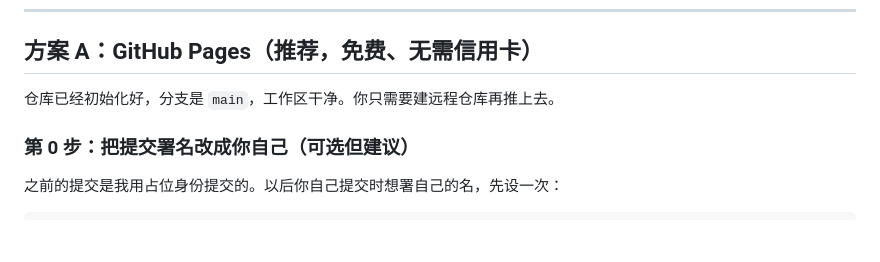
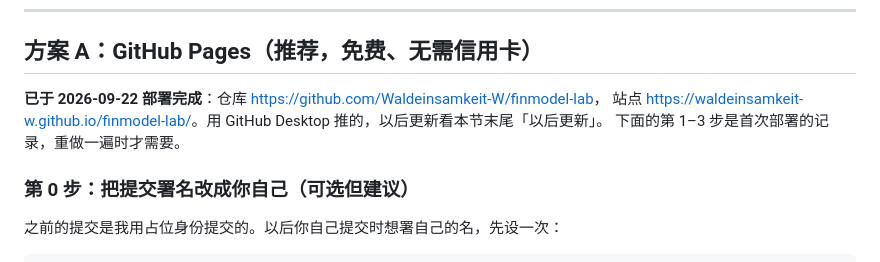
Before and after one commit to Waldeinsamkeit-W/finmodel-lab, a Markdown page: 部署说明.md, the part around the change. Drawn GitHub-style; blank space fills up the shorter version.

```diff
--- a/部署说明.md
+++ b/部署说明.md
@@ -12,7 +12,9 @@ claude.ai 制品页下载不了，是因为它跑在带 sandbox 的 iframe 里
 
 ## 方案 A：GitHub Pages（推荐，免费、无需信用卡）
 
-仓库已经初始化好，分支是 `main`，工作区干净。你只需要建远程仓库再推上去。
+**已于 2026-09-22 部署完成**：仓库 <https://github.com/Waldeinsamkeit-W/finmodel-lab>，
+站点 <https://waldeinsamkeit-w.github.io/finmodel-lab/>。用 GitHub Desktop 推的，以后更新看本节末尾「以后更新」。
+下面的第 1–3 步是首次部署的记录，重做一遍时才需要。
 
 ### 第 0 步：把提交署名改成你自己（可选但建议）
 
```
Also changed, not shown: README.md (+2 -0 lines).
